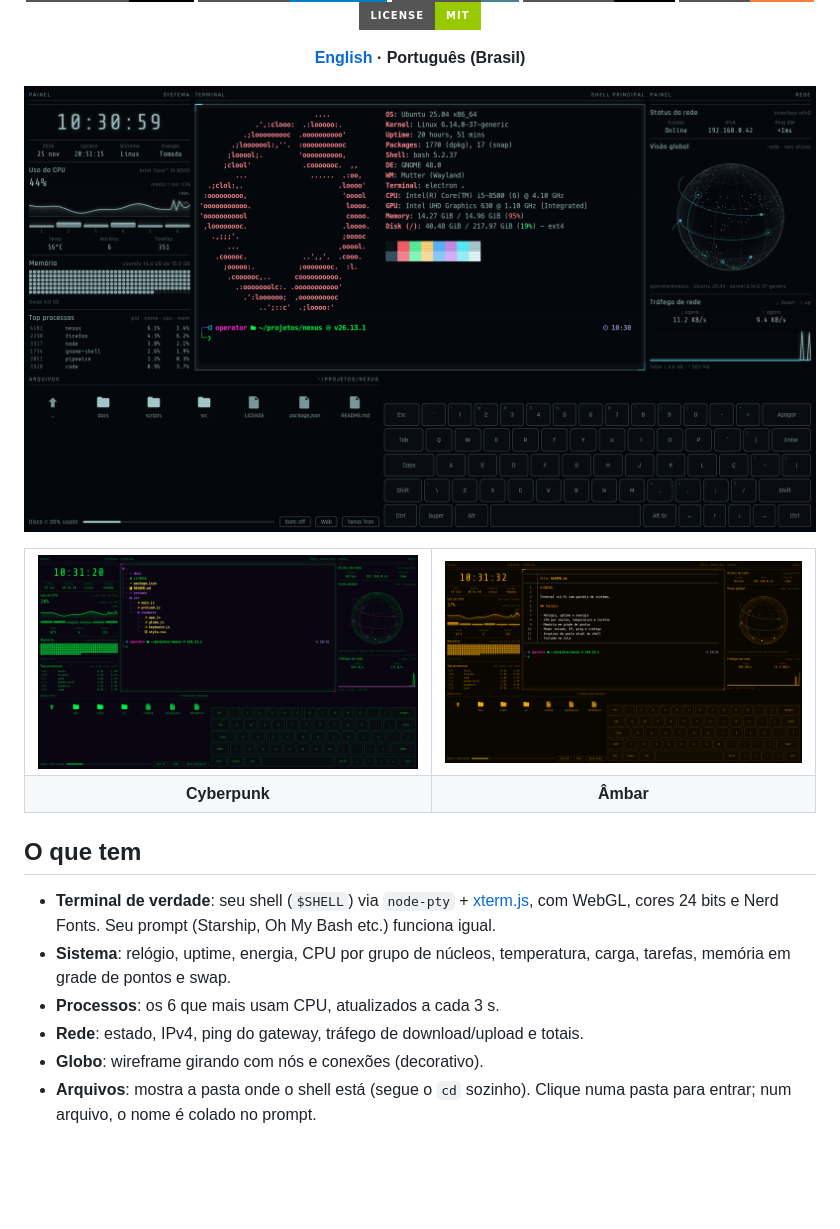
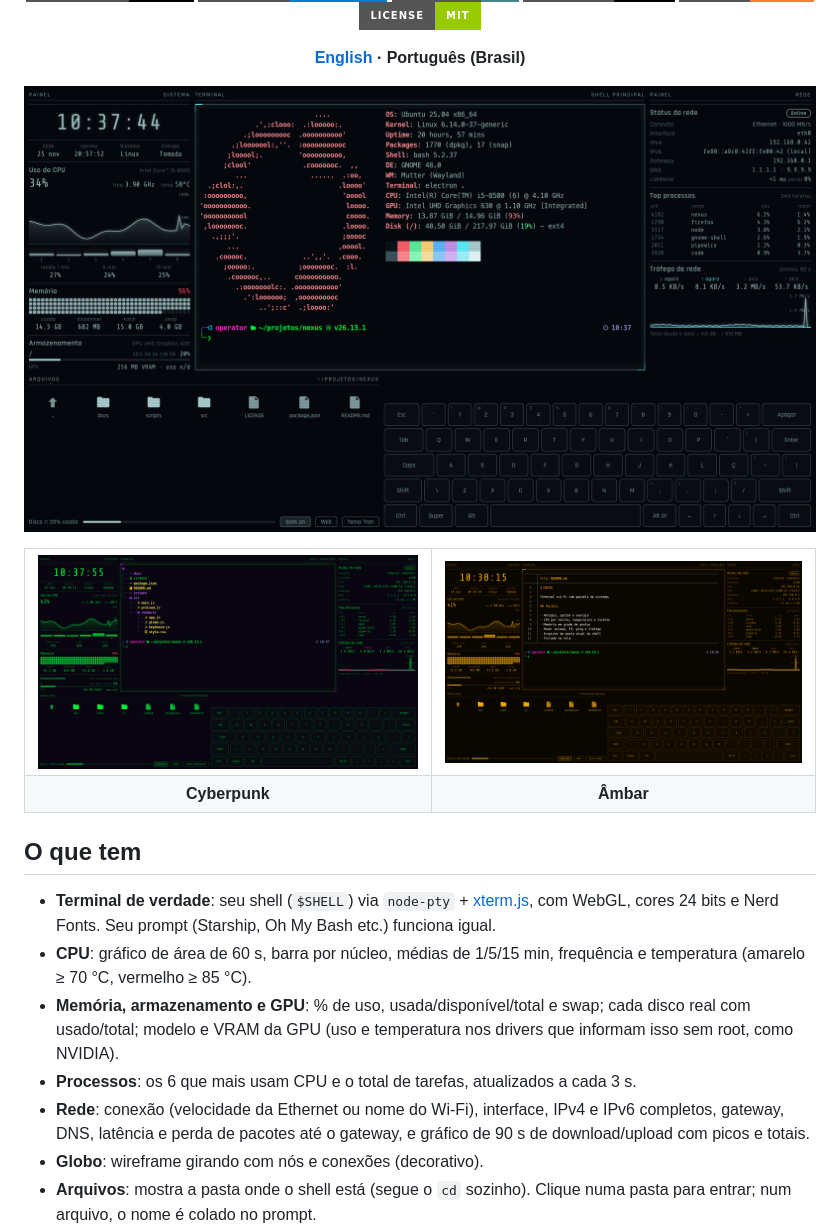
Before and after one commit to GabrielAraujoGit/nexus, a Markdown page: README.pt-BR.md, the part around the change. Drawn GitHub-style; pictures changed too: docs/screenshots/nexus-ambar.png, docs/screenshots/nexus-cyberpunk.png, docs/screenshots/nexus-tron.png; badges without logos; blank space fills up the shorter version.

```diff
--- a/README.pt-BR.md
+++ b/README.pt-BR.md
@@ -35,10 +35,13 @@ reescrito do zero com dependências atuais e foco em segurança.
 
 - **Terminal de verdade**: seu shell (`$SHELL`) via `node-pty` + [xterm.js](https://xtermjs.org/), com WebGL,
   cores 24 bits e Nerd Fonts. Seu prompt (Starship, Oh My Bash etc.) funciona igual.
-- **Sistema**: relógio, uptime, energia, CPU por grupo de núcleos, temperatura, carga, tarefas,
-  memória em grade de pontos e swap.
-- **Processos**: os 6 que mais usam CPU, atualizados a cada 3 s.
-- **Rede**: estado, IPv4, ping do gateway, tráfego de download/upload e totais.
+- **CPU**: gráfico de área de 60 s, barra por núcleo, médias de 1/5/15 min, frequência e temperatura
+  (amarelo ≥ 70 °C, vermelho ≥ 85 °C).
+- **Memória, armazenamento e GPU**: % de uso, usada/disponível/total e swap; cada disco real com usado/total;
+  modelo e VRAM da GPU (uso e temperatura nos drivers que informam isso sem root, como NVIDIA).
+- **Processos**: os 6 que mais usam CPU e o total de tarefas, atualizados a cada 3 s.
+- **Rede**: conexão (velocidade da Ethernet ou nome do Wi-Fi), interface, IPv4 e IPv6 completos, gateway, DNS,
+  latência e perda de pacotes até o gateway, e gráfico de 90 s de download/upload com picos e totais.
 - **Globo**: wireframe girando com nós e conexões (decorativo).
 - **Arquivos**: mostra a pasta onde o shell está (segue o `cd` sozinho). Clique numa pasta para entrar;
   num arquivo, o nome é colado no prompt.
```
Also changed, not shown: README.md (+7 -4 lines), 5 other files.
